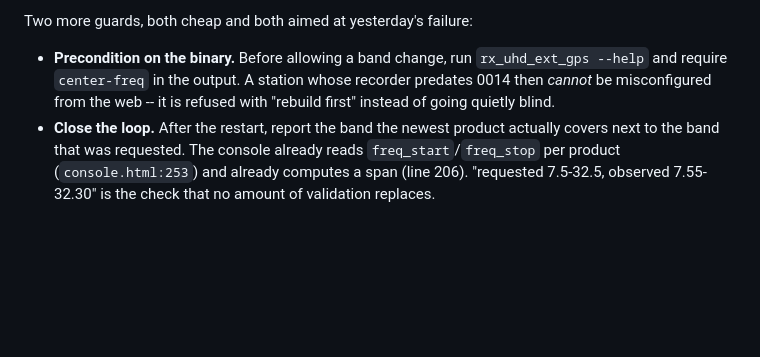
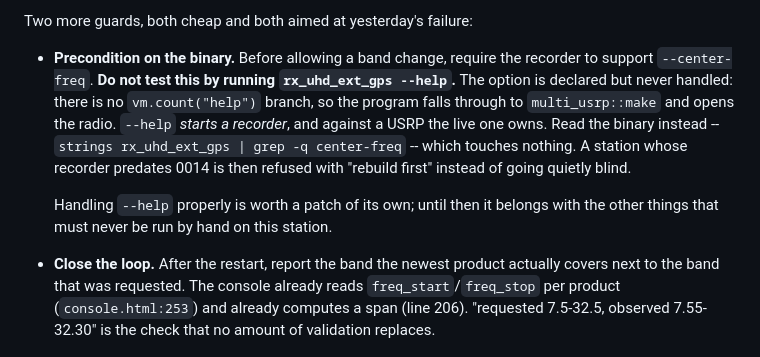
Before and after one commit to nikita-konkin/ionograms-handler, a Markdown page: BACKLOG.md, the part around the change. GitHub-like rendering; blank space fills up the shorter version.

Commit message:
fix: mark the recorder launcher executable, and drop --help from the plan
git recorded tools/chirp-rx-launch.sh as 644, which would have failed
ExecStart with 203/EXEC on the first start after deployment.

Section 30 proposed probing the binary with `rx_uhd_ext_gps --help` to
check for --center-freq before allowing a band change. That would have
started a recorder every time the console asked: "help" is declared in
add_options but there is no vm.count("help") branch, so the program
falls straight through to multi_usrp::make and opens the radio. Read
the binary with strings instead.

Co-Authored-By: Claude Opus 5 <noreply@anthropic.com>

```diff
--- a/BACKLOG.md
+++ b/BACKLOG.md
@@ -2409,10 +2409,18 @@ new frame.
 
 Two more guards, both cheap and both aimed at yesterday's failure:
 
-* **Precondition on the binary.** Before allowing a band change, run
-  `rx_uhd_ext_gps --help` and require `center-freq` in the output. A station
-  whose recorder predates 0014 then *cannot* be misconfigured from the web --
-  it is refused with "rebuild first" instead of going quietly blind.
+* **Precondition on the binary.** Before allowing a band change, require the
+  recorder to support `--center-freq`. **Do not test this by running
+  `rx_uhd_ext_gps --help`.** The option is declared but never handled: there is
+  no `vm.count("help")` branch, so the program falls through to
+  `multi_usrp::make` and opens the radio. `--help` *starts a recorder*, and
+  against a USRP the live one owns. Read the binary instead --
+  `strings rx_uhd_ext_gps | grep -q center-freq` -- which touches nothing. A
+  station whose recorder predates 0014 is then refused with "rebuild first"
+  instead of going quietly blind.
+
+  Handling `--help` properly is worth a patch of its own; until then it belongs
+  with the other things that must never be run by hand on this station.
 * **Close the loop.** After the restart, report the band the newest product
   actually covers next to the band that was requested. The console already
   reads `freq_start`/`freq_stop` per product (`console.html:253`) and already
```
